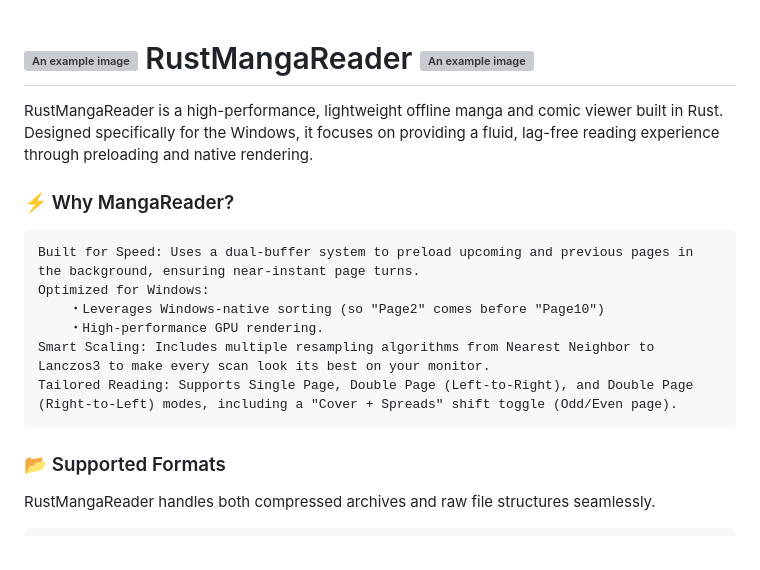
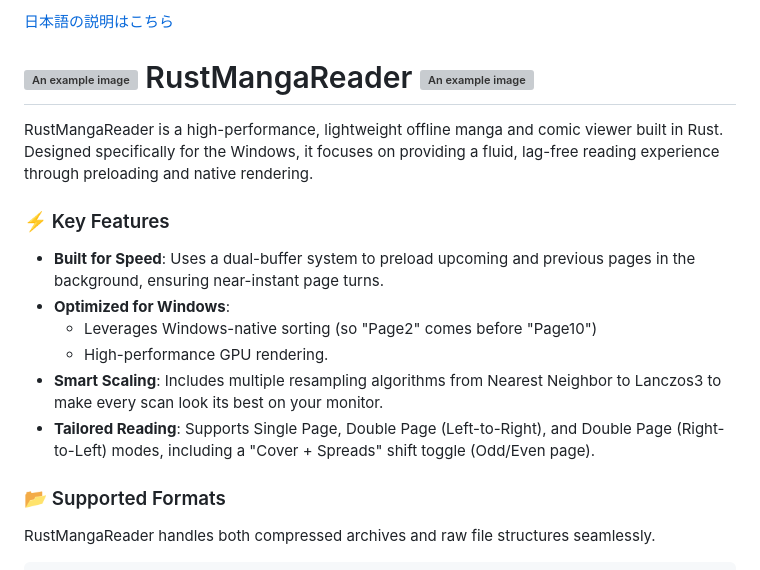
Before and after one commit to Lycoris52/RustMangaReader, a Markdown page: Readme.md, the part around one of its changes. Drawn GitHub-style; grey boxes are pictures that could not be loaded.

```diff
--- a/Readme.md
+++ b/Readme.md
@@ -1,15 +1,17 @@
+[日本語の説明はこちら](#japanese-explanation)
+
 # <img src="./src/assets/icon128.ico" alt="An example image" width="32" height="32">  RustMangaReader <img src="./src/assets/icon128.ico" alt="An example image" width="32" height="32">
 
 RustMangaReader is a high-performance, lightweight offline manga and comic viewer built in Rust. \
 Designed specifically for the Windows, it focuses on providing a fluid, lag-free reading experience through preloading and native rendering.
-### ⚡ Why MangaReader?
+### ⚡ Key Features
 
-    Built for Speed: Uses a dual-buffer system to preload upcoming and previous pages in the background, ensuring near-instant page turns.
-    Optimized for Windows:
-        ・Leverages Windows-native sorting (so "Page2" comes before "Page10")
-        ・High-performance GPU rendering.
-    Smart Scaling: Includes multiple resampling algorithms from Nearest Neighbor to Lanczos3 to make every scan look its best on your monitor.
-    Tailored Reading: Supports Single Page, Double Page (Left-to-Right), and Double Page (Right-to-Left) modes, including a "Cover + Spreads" shift toggle (Odd/Even page).
+* **Built for Speed**: Uses a dual-buffer system to preload upcoming and previous pages in the background, ensuring near-instant page turns.
+* **Optimized for Windows**:
+    * Leverages Windows-native sorting (so "Page2" comes before "Page10")
+    * High-performance GPU rendering.
+* **Smart Scaling**: Includes multiple resampling algorithms from Nearest Neighbor to Lanczos3 to make every scan look its best on your monitor.
+* **Tailored Reading**: Supports Single Page, Double Page (Left-to-Right), and Double Page (Right-to-Left) modes, including a "Cover + Spreads" shift toggle (Odd/Even page).
 
 ### 📂 Supported Formats
 
```
Also changed, not shown: other parts of Readme.md (+5 -4 lines).
